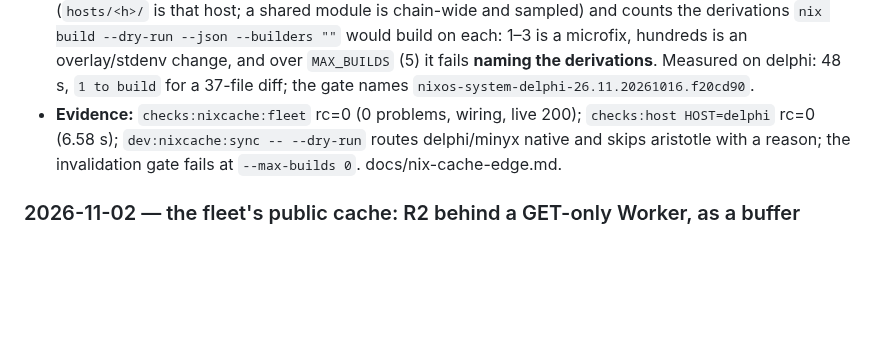
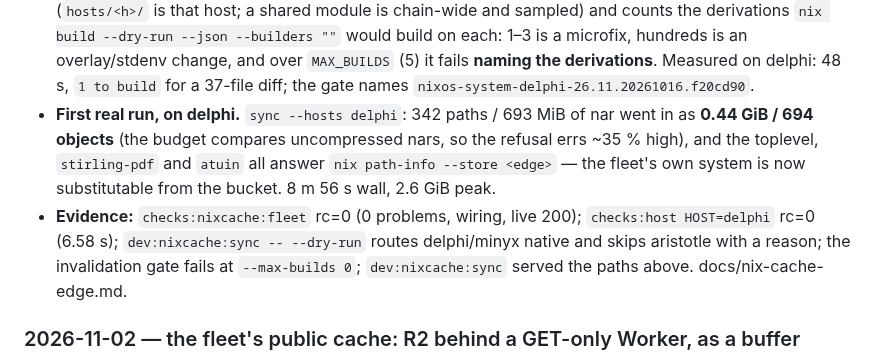
Before and after one commit to shaoyanji/nixconfig, a Markdown page: AUDIT.md, the part around the change. GitHub-like rendering; blank space fills up the shorter version.

```diff
--- a/AUDIT.md
+++ b/AUDIT.md
@@ -49,9 +49,14 @@ knowledge, backups, DNS, tailnet) last confirmed 2026-10-20.
   hundreds is an overlay/stdenv change, and over `MAX_BUILDS` (5) it fails **naming the derivations**.
   Measured on delphi: 48 s, `1 to build` for a 37-file diff; the gate names
   `nixos-system-delphi-26.11.20261016.f20cd90`.
+- **First real run, on delphi.** `sync --hosts delphi`: 342 paths / 693 MiB of nar went in as **0.44 GiB /
+  694 objects** (the budget compares uncompressed nars, so the refusal errs ~35 % high), and the toplevel,
+  `stirling-pdf` and `atuin` all answer `nix path-info --store <edge>` — the fleet's own system is now
+  substitutable from the bucket. 8 m 56 s wall, 2.6 GiB peak.
 - **Evidence:** `checks:nixcache:fleet` rc=0 (0 problems, wiring, live 200); `checks:host HOST=delphi`
   rc=0 (6.58 s); `dev:nixcache:sync -- --dry-run` routes delphi/minyx native and skips aristotle with a
-  reason; the invalidation gate fails at `--max-builds 0`. docs/nix-cache-edge.md.
+  reason; the invalidation gate fails at `--max-builds 0`; `dev:nixcache:sync` served the paths above.
+  docs/nix-cache-edge.md.
 
 ### 2026-11-02 — the fleet's public cache: R2 behind a GET-only Worker, as a buffer
 - **Third tier, not a replacement.** `harmonia` stays the LAN cache and `cachix` the 5 GB WAN one;
```
Also changed, not shown: docs/nix-cache-edge.md (+6 -0 lines).
